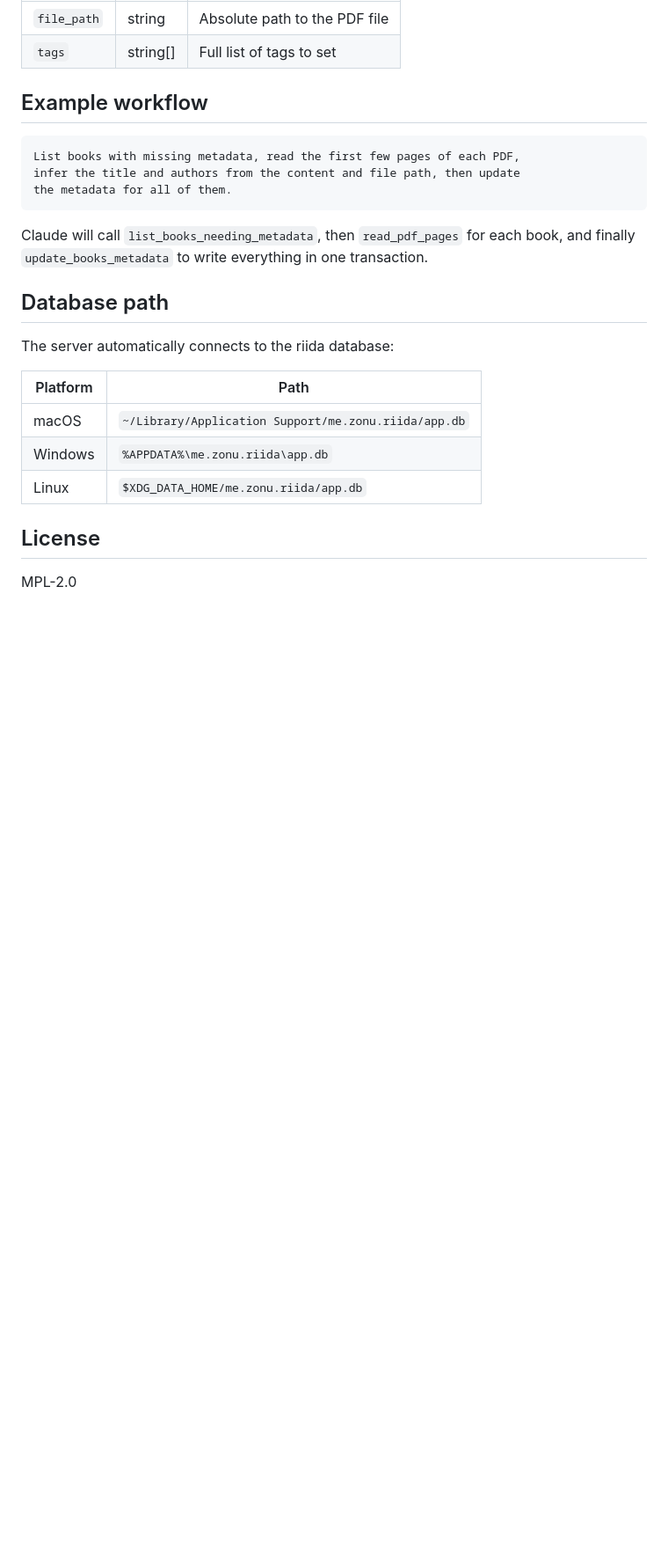
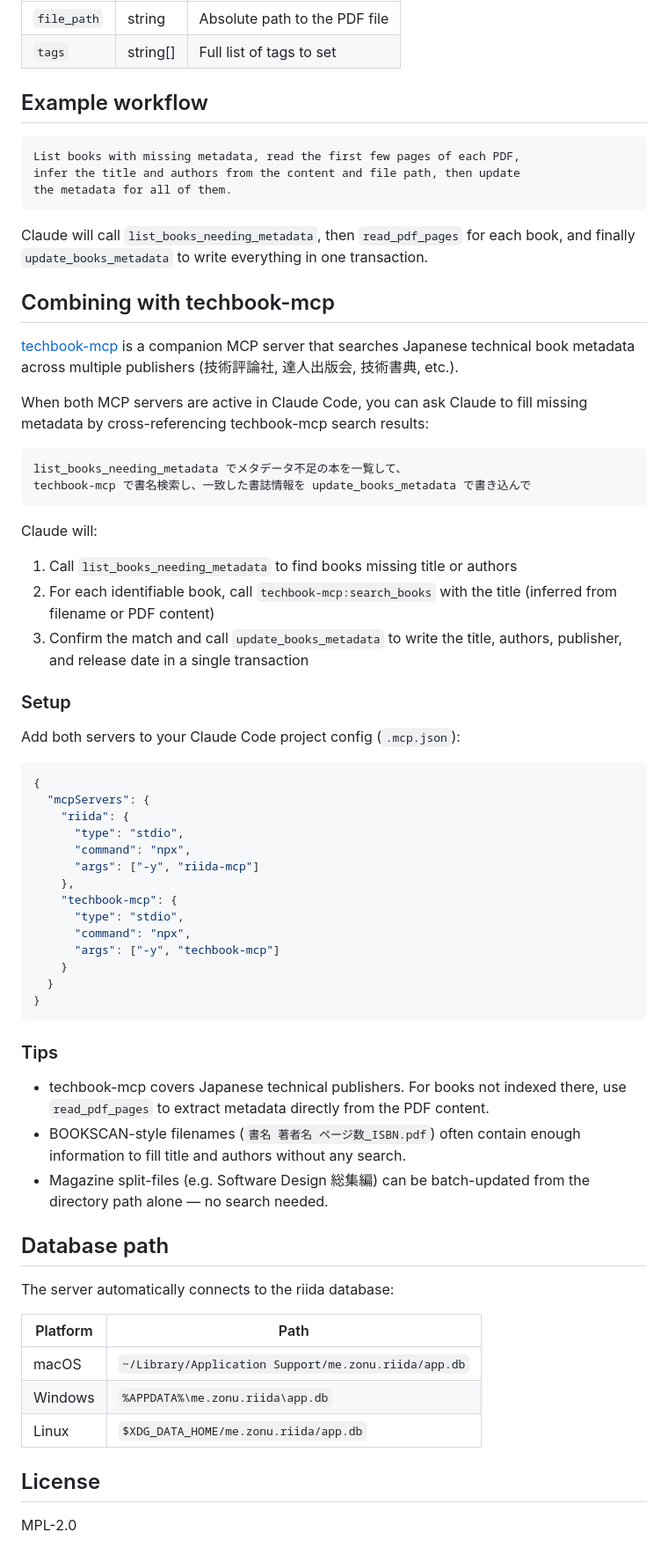
Before and after one commit to zonuexe/riida, a Markdown page: mcp-server/README.md, the part around the change. Shown at 88% size. Drawn GitHub-style; blank space fills up the shorter version.

Commit message:
Document MCP server and techbook-mcp integration
Add MCP server section to README.md with setup instructions and a link
to mcp-server/README.md. Add a "Combining with techbook-mcp" section to
mcp-server/README.md describing the workflow for bulk-filling Japanese
technical book metadata using both MCP servers together.

````diff
--- a/mcp-server/README.md
+++ b/mcp-server/README.md
@@ -120,6 +120,49 @@ the metadata for all of them.
 
 Claude will call `list_books_needing_metadata`, then `read_pdf_pages` for each book, and finally `update_books_metadata` to write everything in one transaction.
 
+## Combining with techbook-mcp
+
+[techbook-mcp](https://github.com/zonuexe/techbook-mcp) is a companion MCP server that searches Japanese technical book metadata across multiple publishers (技術評論社, 達人出版会, 技術書典, etc.).
+
+When both MCP servers are active in Claude Code, you can ask Claude to fill missing metadata by cross-referencing techbook-mcp search results:
+
+```
+list_books_needing_metadata でメタデータ不足の本を一覧して、
+techbook-mcp で書名検索し、一致した書誌情報を update_books_metadata で書き込んで
+```
+
+Claude will:
+1. Call `list_books_needing_metadata` to find books missing title or authors
+2. For each identifiable book, call `techbook-mcp:search_books` with the title (inferred from filename or PDF content)
+3. Confirm the match and call `update_books_metadata` to write the title, authors, publisher, and release date in a single transaction
+
+### Setup
+
+Add both servers to your Claude Code project config (`.mcp.json`):
+
+```json
+{
+  "mcpServers": {
+    "riida": {
+      "type": "stdio",
+      "command": "npx",
+      "args": ["-y", "riida-mcp"]
+    },
+    "techbook-mcp": {
+      "type": "stdio",
+      "command": "npx",
+      "args": ["-y", "techbook-mcp"]
+    }
+  }
+}
+```
+
+### Tips
+
+- techbook-mcp covers Japanese technical publishers. For books not indexed there, use `read_pdf_pages` to extract metadata directly from the PDF content.
+- BOOKSCAN-style filenames (`書名 著者名 ページ数_ISBN.pdf`) often contain enough information to fill title and authors without any search.
+- Magazine split-files (e.g. Software Design 総集編) can be batch-updated from the directory path alone — no search needed.
+
 ## Database path
 
 The server automatically connects to the riida database:
````
Also changed, not shown: README.md (+33 -0 lines).
